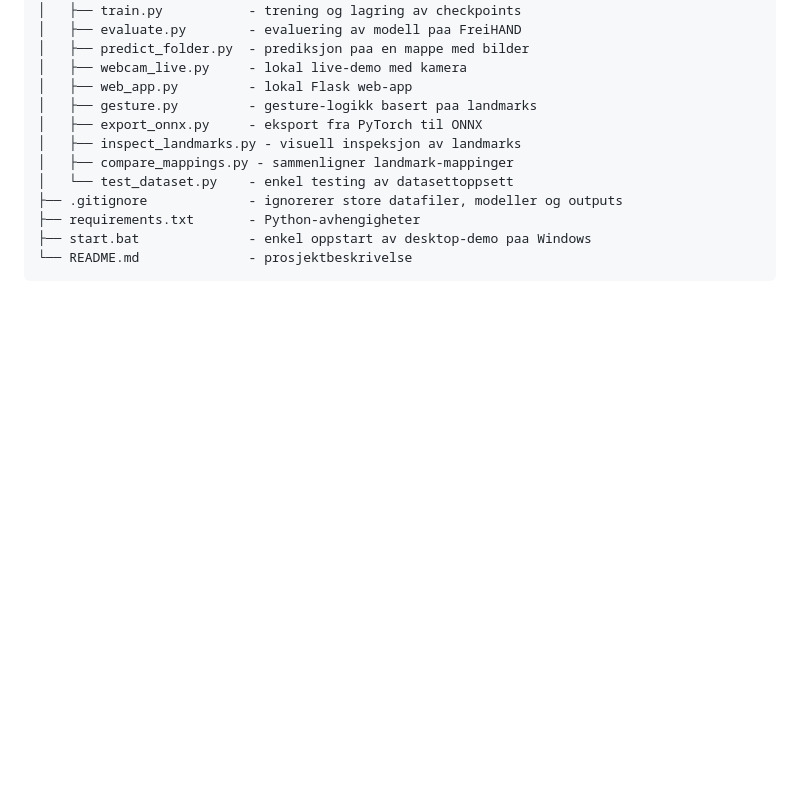
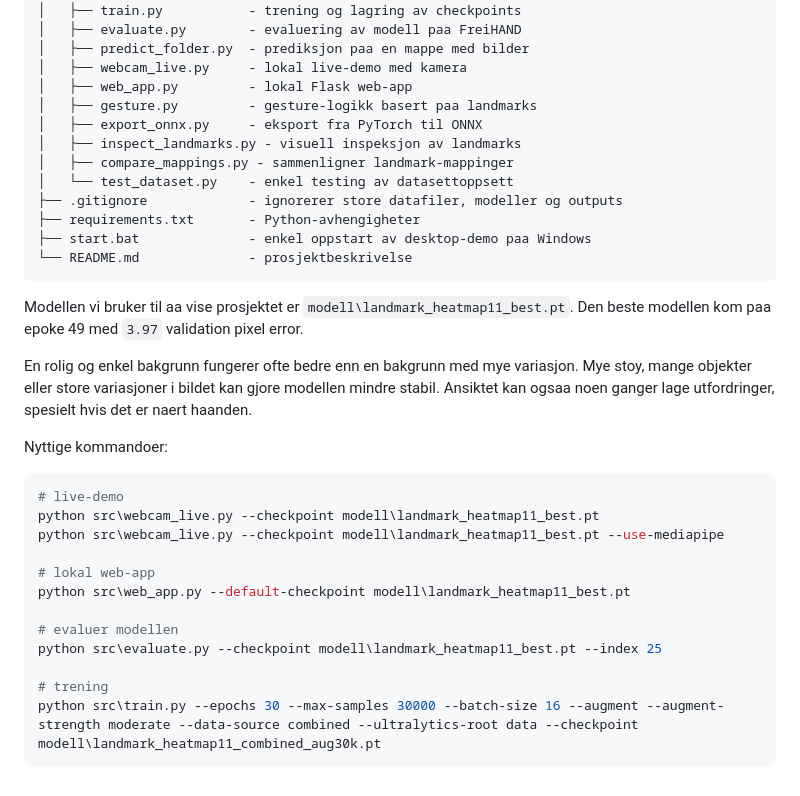
Before and after one commit to h678128/Deep-learning---Hand-Gestrure-recognition, a Markdown page: README.md, the part around the change. Drawn GitHub-style; blank space fills up the shorter version.

Commit message:
Readme endringer

````diff
--- a/README.md
+++ b/README.md
@@ -61,3 +61,24 @@ Deep-learning---Hand-Gestrure-recognition/
 ├── start.bat              - enkel oppstart av desktop-demo paa Windows
 └── README.md              - prosjektbeskrivelse
 ```
+
+Modellen vi bruker til aa vise prosjektet er `modell\landmark_heatmap11_best.pt`. Den beste modellen kom paa epoke 49 med `3.97` validation pixel error.
+
+En rolig og enkel bakgrunn fungerer ofte bedre enn en bakgrunn med mye variasjon. Mye stoy, mange objekter eller store variasjoner i bildet kan gjore modellen mindre stabil. Ansiktet kan ogsaa noen ganger lage utfordringer, spesielt hvis det er naert haanden.
+
+Nyttige kommandoer:
+
+```powershell
+# live-demo
+python src\webcam_live.py --checkpoint modell\landmark_heatmap11_best.pt
+python src\webcam_live.py --checkpoint modell\landmark_heatmap11_best.pt --use-mediapipe
+
+# lokal web-app
+python src\web_app.py --default-checkpoint modell\landmark_heatmap11_best.pt
+
+# evaluer modellen
+python src\evaluate.py --checkpoint modell\landmark_heatmap11_best.pt --index 25
+
+# trening
+python src\train.py --epochs 30 --max-samples 30000 --batch-size 16 --augment --augment-strength moderate --data-source combined --ultralytics-root data --checkpoint modell\landmark_heatmap11_combined_aug30k.pt
+```
````
